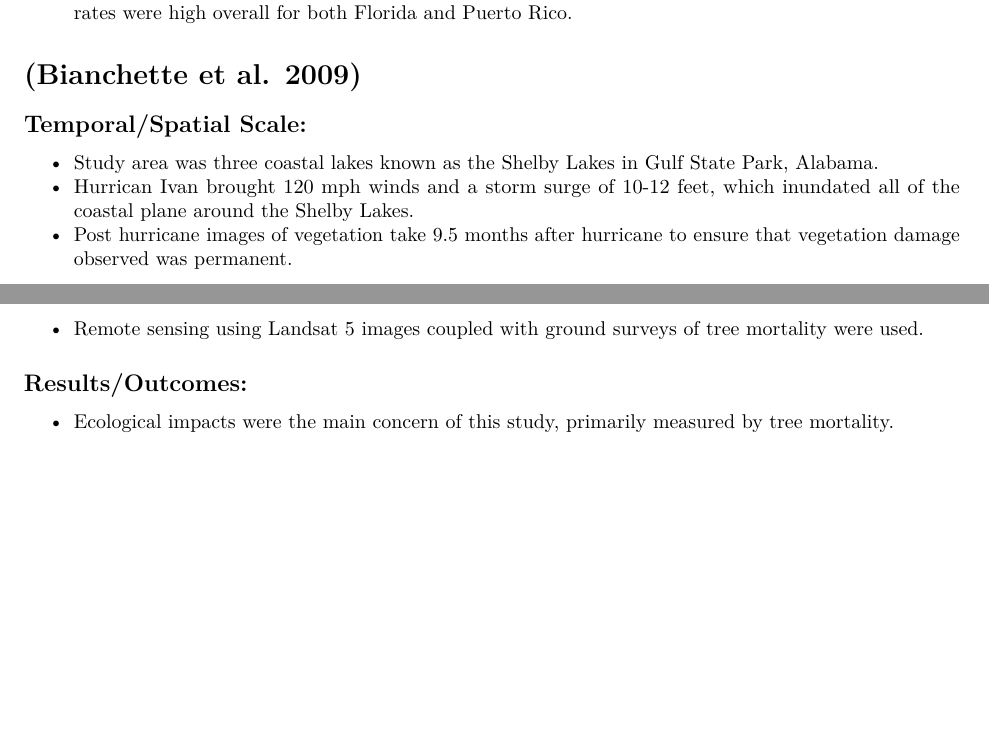
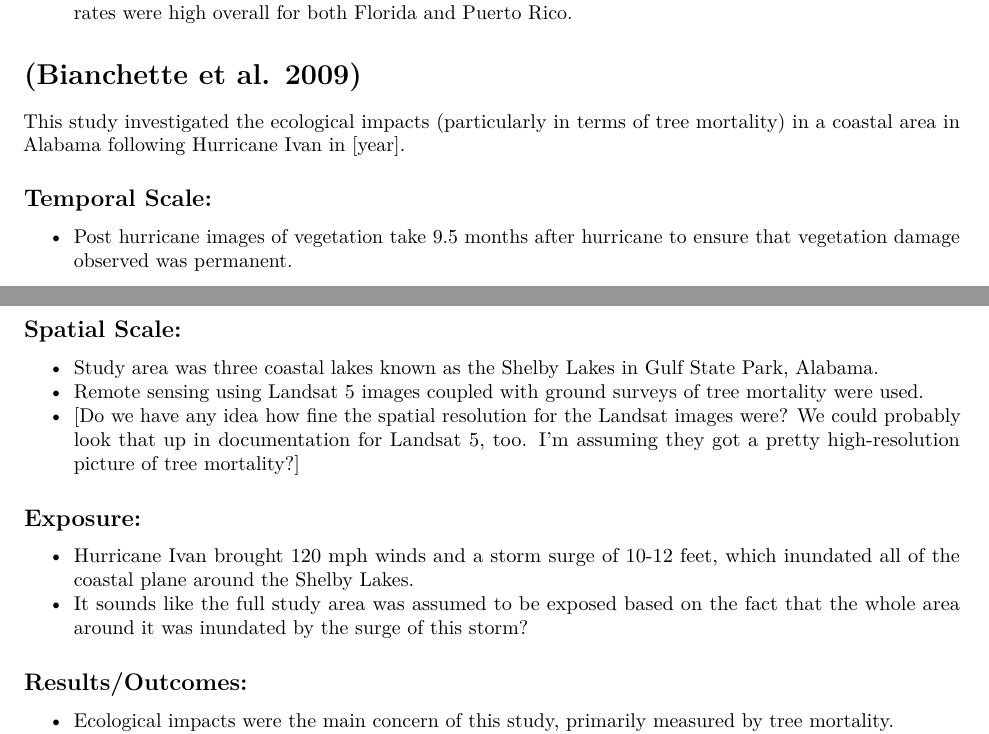
Before and after one commit to mhughes26/tropical_cyclone_health, an R Markdown document (tropical_cyclone_bibliography.Rmd): two parts of pages 5 and 6 of 21, joined at a grey line, cut so that both start at the same text, the shorter picture padded with empty space. Rendered offline with R 4.5, knitr and Pandoc, then LaTeX, with nearby package versions.

Commit message:
Add some comments on the seventh entry

```diff
--- a/tropical_cyclone_bibliography.Rmd
+++ b/tropical_cyclone_bibliography.Rmd
@@ -229,21 +229,32 @@ type of study.
 
 # [@bianchette2009ecological]
 
-## Temporal/Spatial Scale:
+This study investigated the ecological impacts (particularly in terms of tree mortality) in
+a coastal area in Alabama following Hurricane Ivan in [year].
+
+## Temporal Scale:
+
+- Post hurricane images of vegetation take 9.5 months after hurricane to ensure that vegetation damage observed was permanent.
+
+## Spatial Scale:
 
 - Study area was three coastal lakes known as the Shelby Lakes in Gulf State Park, Alabama.
-- Hurrican Ivan brought 120 mph winds and a storm surge of 10-12 feet, which inundated all of the coastal plane around the Shelby Lakes.
-- Post hurricane images of vegetation take 9.5 months after hurricane to ensure that vegetation damage observed was permanent.
 - Remote sensing using Landsat 5 images coupled with ground surveys of tree mortality were used.
+- [Do we have any idea how fine the spatial resolution for the Landsat images were? We
+could probably look that up in documentation for Landsat 5, too. I'm assuming they
+got a pretty high-resolution picture of tree mortality?]
+
+## Exposure:
+
+- Hurricane Ivan brought 120 mph winds and a storm surge of 10-12 feet, which inundated all of the coastal plane around the Shelby Lakes.
+- It sounds like the full study area was assumed to be exposed based on the fact that the
+whole area around it was inundated by the surge of this storm?
 
 ## Results/Outcomes:
 
 - Ecological impacts were the main concern of this study, primarily measured by tree mortality.
 - Trees at lower elevation showed greater mortality than those at higher elevations.
 - Results suggested that saltwater intrusion and storm surge flooding were the main reasons for tree mortality in forests around Shelby Lakes, rather than wind damage.
-
-
-
 
 # [@grabich2016measuring]
 
```
